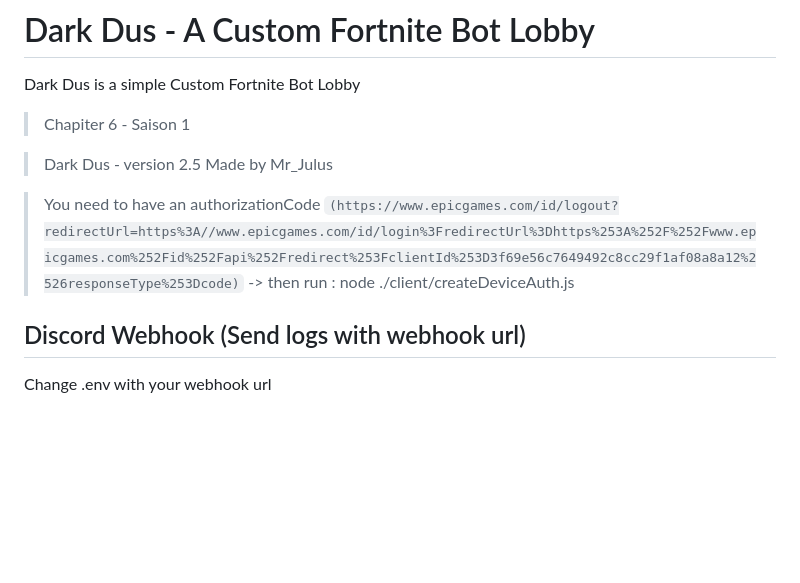
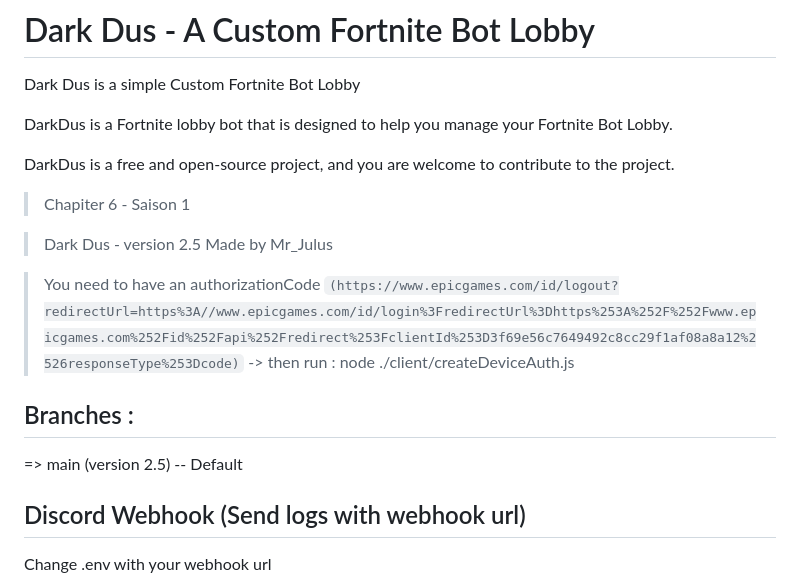
Before and after one commit to preetyloss/CustomFortniteBotLobby, a Markdown page: README.md, the part around the change. Rendered like a GitHub page; blank space fills up the shorter version.

Commit message:
DarkDus v2.5

````diff
--- a/README.md
+++ b/README.md
@@ -1,5 +1,10 @@
 # Dark Dus - A Custom Fortnite Bot Lobby
 Dark Dus is a simple Custom Fortnite Bot Lobby
+
+DarkDus is a Fortnite lobby bot that is designed to help you manage your Fortnite Bot Lobby.
+
+DarkDus is a free and open-source project, and you are welcome to contribute to the project.
+
 > Chapiter 6 - Saison 1
 
 > Dark Dus -  version 2.5
@@ -8,6 +13,9 @@ Made by Mr_Julus
 > You need to have an authorizationCode
 ```(https://www.epicgames.com/id/logout?redirectUrl=https%3A//www.epicgames.com/id/login%3FredirectUrl%3Dhttps%253A%252F%252Fwww.epicgames.com%252Fid%252Fapi%252Fredirect%253FclientId%253D3f69e56c7649492c8cc29f1af08a8a12%2526responseType%253Dcode)```
 -> then run : node ./client/createDeviceAuth.js
+
+## Branches :
+=> main (version 2.5) -- Default
 
 ## Discord Webhook (Send logs with webhook url)
 Change .env with your webhook url
````
